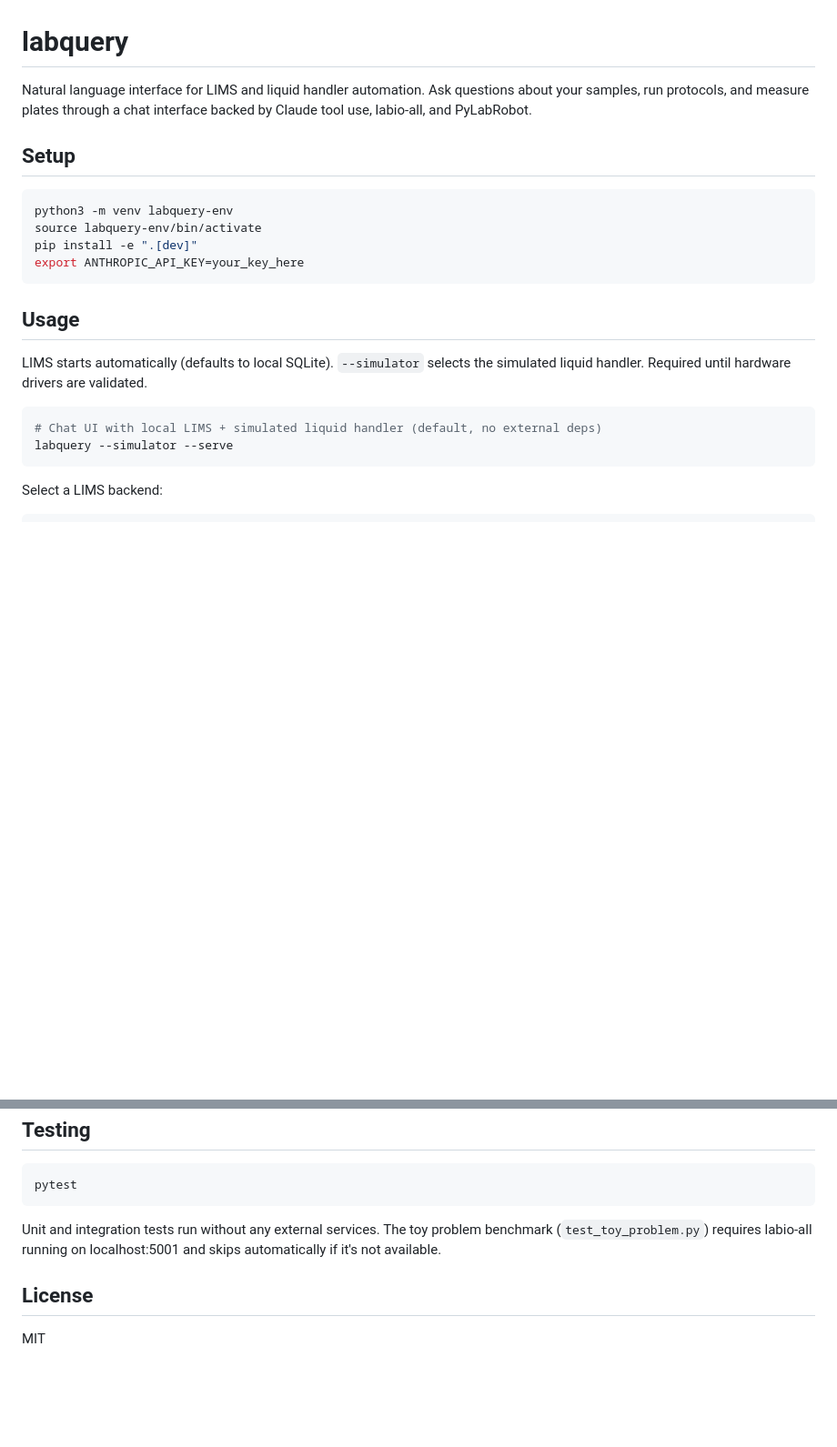
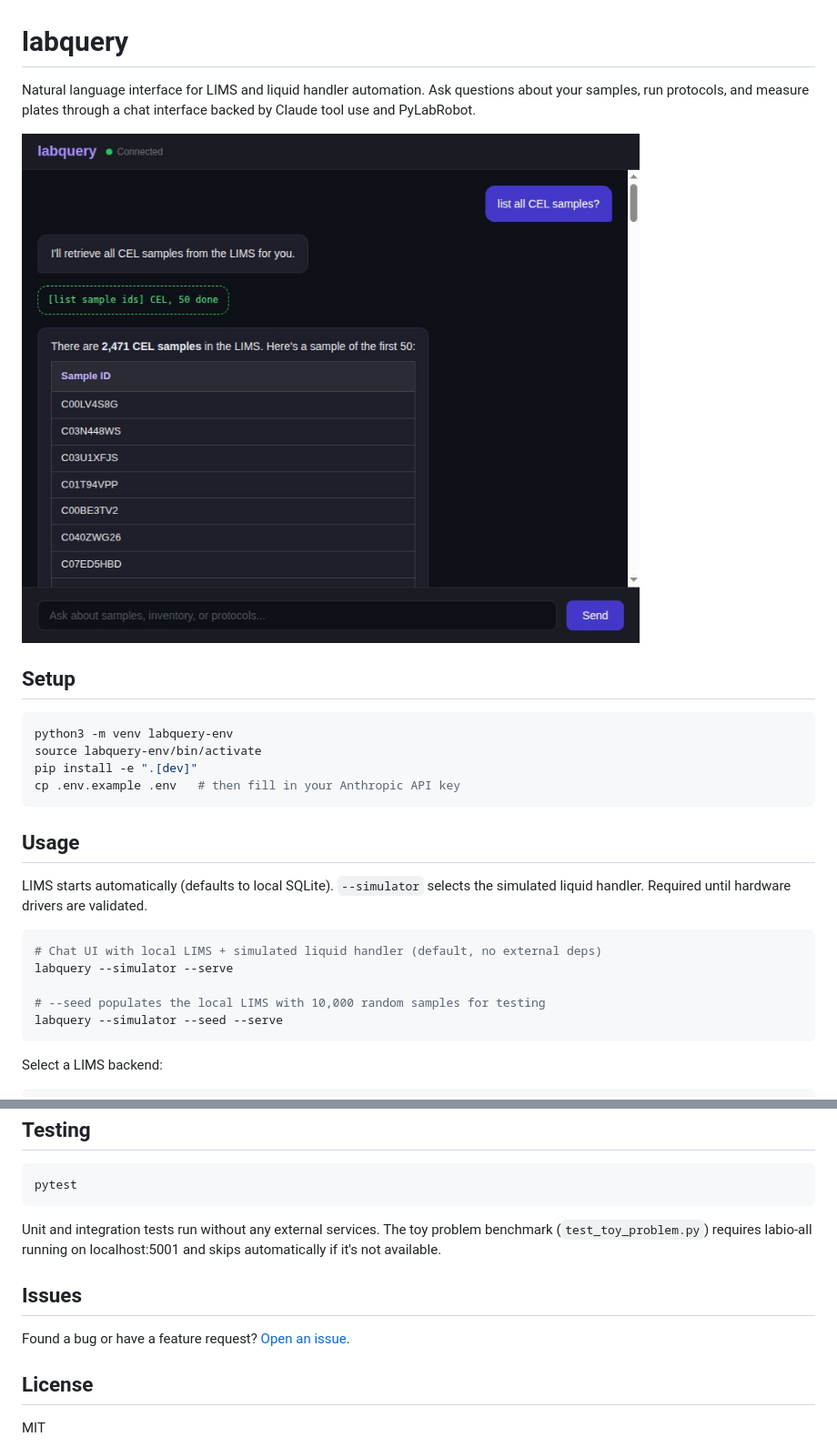
Before and after one commit to joemoore94/labquery, a Markdown page: README.md, 2 parts joined by grey strips. Shown at 91% size. GitHub-like rendering; pictures changed too: assets/chat_ui.png (added); blank space fills up the shorter version.

````diff
--- a/README.md
+++ b/README.md
@@ -1,6 +1,8 @@
 # labquery
 
-Natural language interface for LIMS and liquid handler automation. Ask questions about your samples, run protocols, and measure plates through a chat interface backed by Claude tool use, labio-all, and PyLabRobot.
+Natural language interface for LIMS and liquid handler automation. Ask questions about your samples, run protocols, and measure plates through a chat interface backed by Claude tool use and PyLabRobot.
+
+![Chat UI](assets/chat_ui.png)
 
 ## Setup
 
@@ -8,7 +10,7 @@ Natural language interface for LIMS and liquid handler automation. Ask questions
 python3 -m venv labquery-env
 source labquery-env/bin/activate
 pip install -e ".[dev]"
-export ANTHROPIC_API_KEY=your_key_here
+cp .env.example .env   # then fill in your Anthropic API key
 ```
 
 ## Usage
@@ -18,6 +20,9 @@ LIMS starts automatically (defaults to local SQLite). `--simulator` selects the
 ```bash
 # Chat UI with local LIMS + simulated liquid handler (default, no external deps)
 labquery --simulator --serve
+
+# --seed populates the local LIMS with 10,000 random samples for testing
+labquery --simulator --seed --serve
 ```
 
 Select a LIMS backend:
@@ -144,6 +149,10 @@ pytest
 
 Unit and integration tests run without any external services. The toy problem benchmark (`test_toy_problem.py`) requires labio-all running on localhost:5001 and skips automatically if it's not available.
 
+## Issues
+
+Found a bug or have a feature request? [Open an issue](https://github.com/joemoore94/labquery/issues).
+
 ## License
 
 MIT
````
Also changed, not shown: 10 other files.
